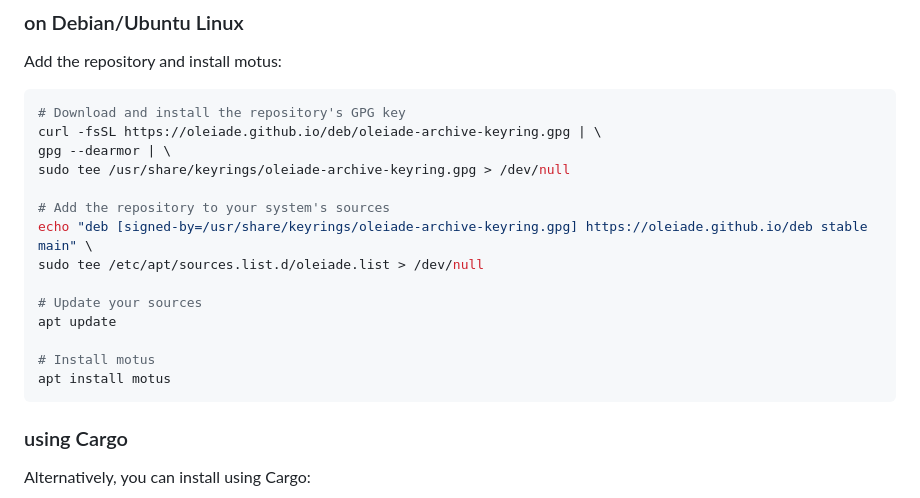
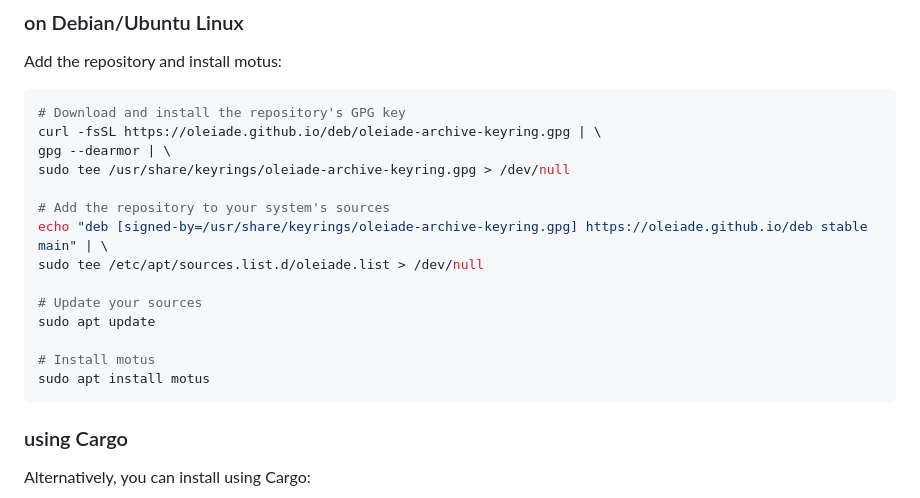
Before and after one commit to oleiade/motus, a Markdown page: README.md, the part around the change. Rendered like a GitHub page.

Commit message:
fix: add missing pipe and sudo in Debian/Ubuntu install instructions

````diff
--- a/README.md
+++ b/README.md
@@ -48,14 +48,14 @@ gpg --dearmor | \
 sudo tee /usr/share/keyrings/oleiade-archive-keyring.gpg > /dev/null
 
 # Add the repository to your system's sources
-echo "deb [signed-by=/usr/share/keyrings/oleiade-archive-keyring.gpg] https://oleiade.github.io/deb stable main" \
+echo "deb [signed-by=/usr/share/keyrings/oleiade-archive-keyring.gpg] https://oleiade.github.io/deb stable main" | \
 sudo tee /etc/apt/sources.list.d/oleiade.list > /dev/null
 
 # Update your sources
-apt update
+sudo apt update
 
 # Install motus
-apt install motus
+sudo apt install motus
 ```
 
 ### using Cargo
````
